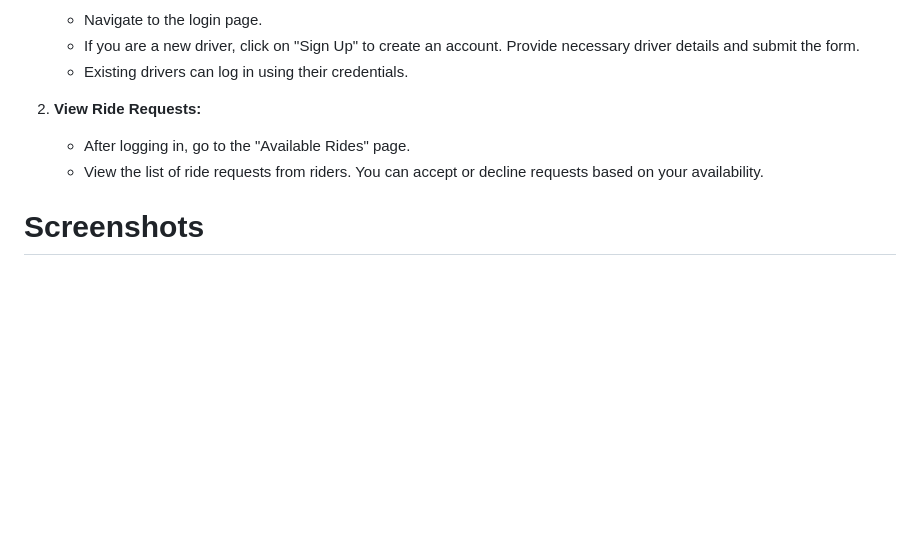
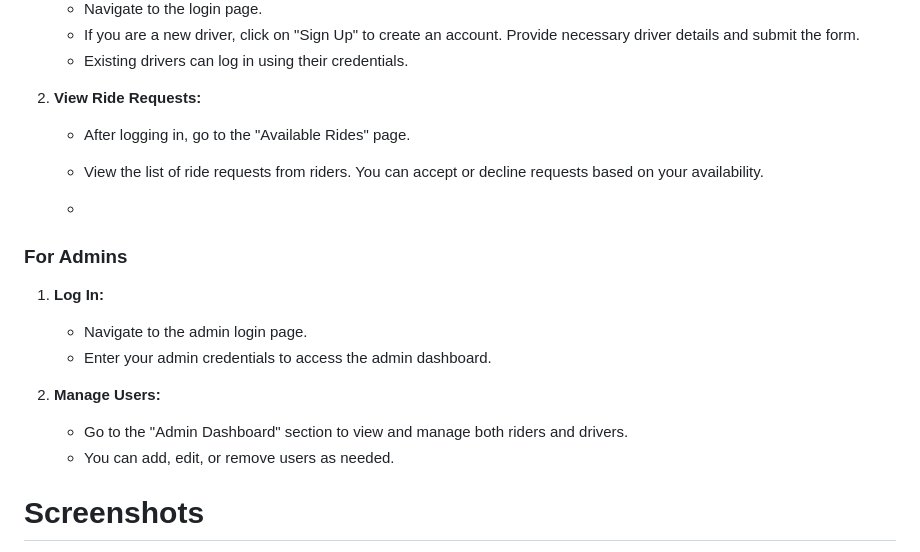
Before and after one commit to AdibAFC/IP_MamaJaba, a Markdown page: README.md, the part around the change printed below. Rendered like a GitHub page; blank space fills up the shorter version.

```diff
--- a/README.md
+++ b/README.md
@@ -61,6 +61,16 @@ After setting up the project, you can start using the MamaJaba Rickshaw Ride-Cal
    - After logging in, go to the "Available Rides" page.
    - View the list of ride requests from riders. You can accept or decline requests based on your availability.
 
+   -
+### For Admins
+1. **Log In:**
+   - Navigate to the admin login page.
+   - Enter your admin credentials to access the admin dashboard.
+
+2. **Manage Users:**
+   - Go to the "Admin Dashboard" section to view and manage both riders and drivers.
+   - You can add, edit, or remove users as needed.
+
 # Screenshots
 
 Here are some screenshots to guide you through the application:
```
Also changed, not shown: other parts of README.md (+2 -0 lines).
